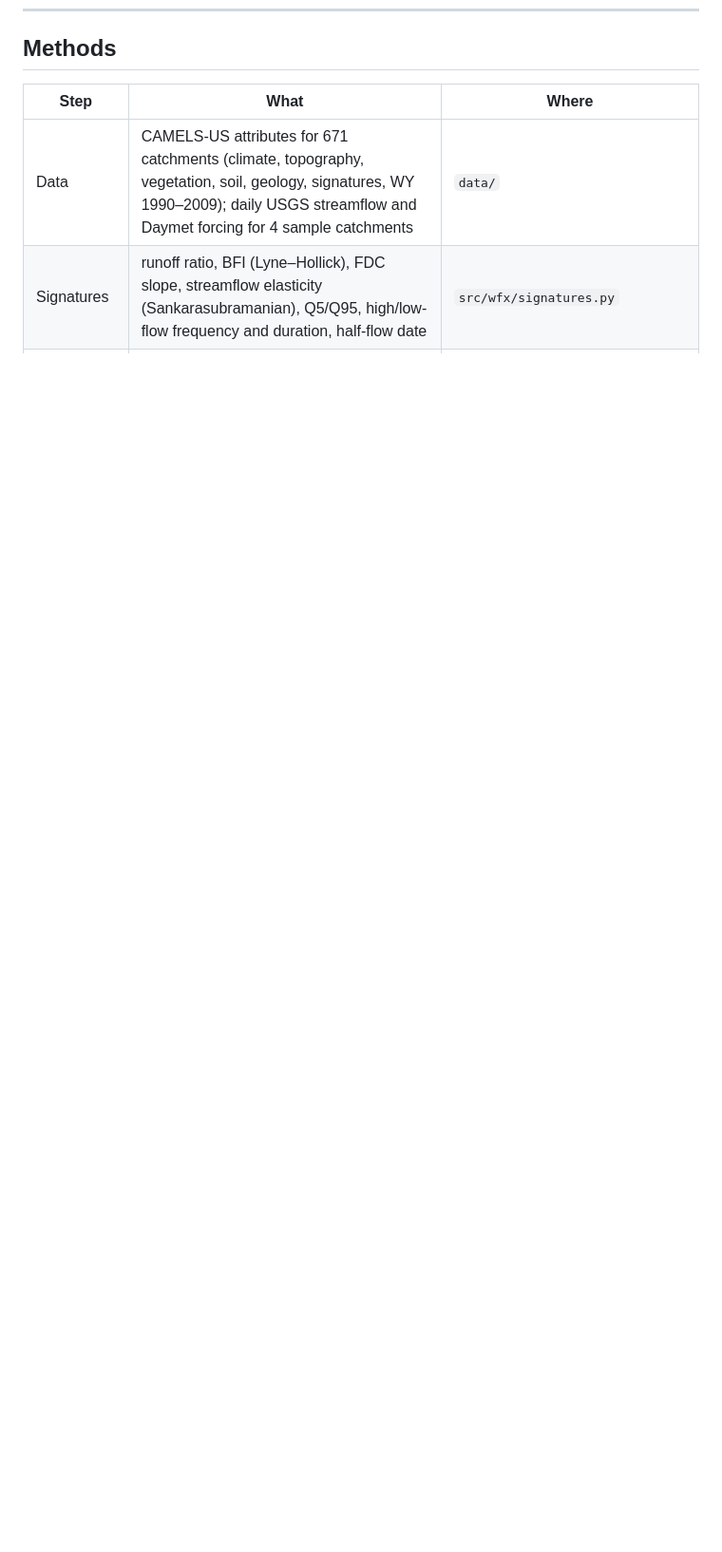
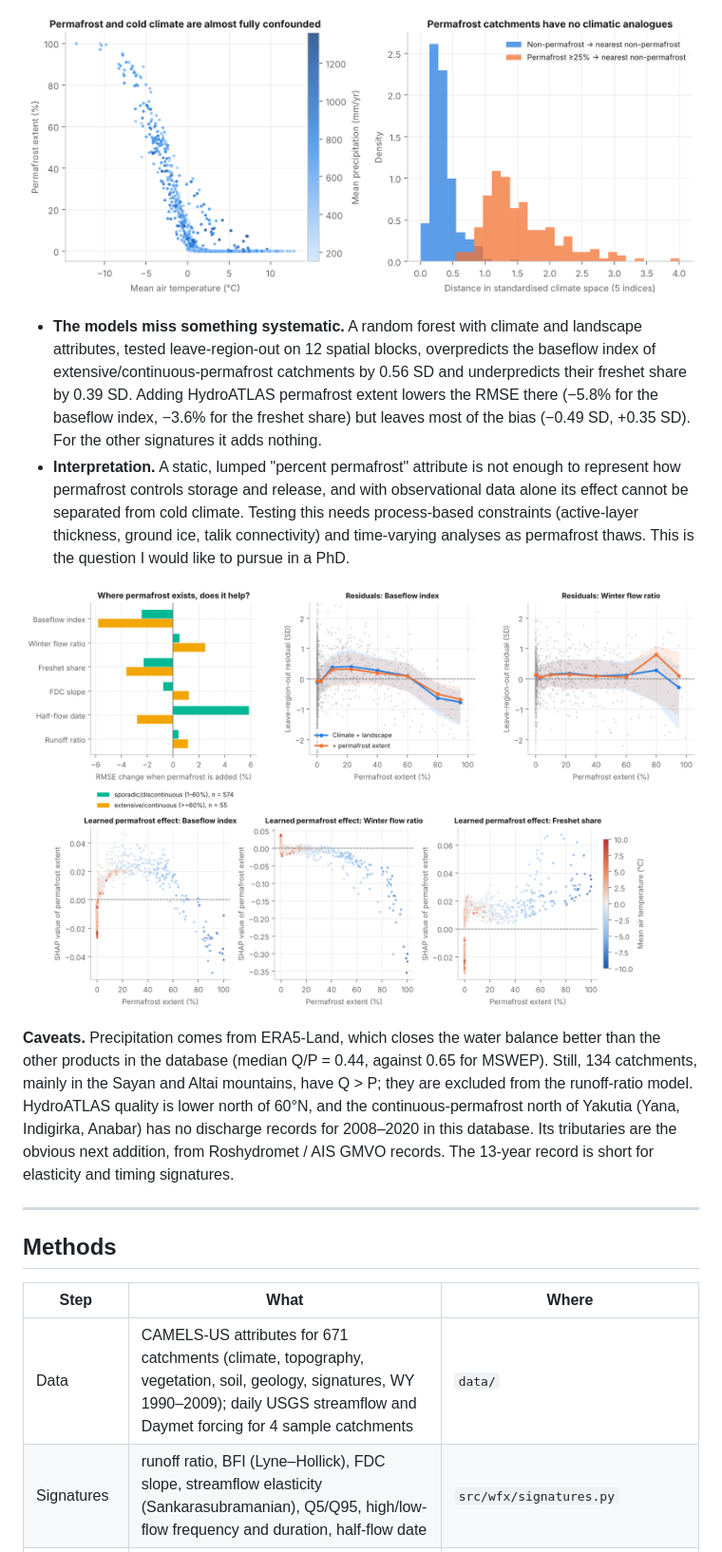
Before and after one commit to kristinagrigoreva671/watershed-function-xai, a Markdown page: README.md, the part around one of its changes. Shown at 95% size. Drawn GitHub-style; pictures changed too: figures/fig8_climate_overlap.png (added), figures/fig9_permafrost_models.png (added); blank space fills up the shorter version.

```diff
--- a/README.md
+++ b/README.md
@@ -85,3 +127,27 @@ seasonal precipitation and deep soils, which give vegetation more water storage
+![Climate overlap](figures/fig8_climate_overlap.png)
+
+- **The models miss something systematic.** A random forest with climate and landscape attributes, tested
+  leave-region-out on 12 spatial blocks, overpredicts the baseflow index of extensive/continuous-permafrost
+  catchments by 0.56 SD and underpredicts their freshet share by 0.39 SD. Adding HydroATLAS permafrost
+  extent lowers the RMSE there (−5.8% for the baseflow index, −3.6% for the freshet share) but leaves most of the
+  bias (−0.49 SD, +0.35 SD). For the other signatures it adds nothing.
+- **Interpretation.** A static, lumped "percent permafrost" attribute is not enough to represent how
+  permafrost controls storage and release, and with observational data alone its effect cannot be
+  separated from cold climate. Testing this needs process-based constraints (active-layer
+  thickness, ground ice, talik connectivity) and time-varying analyses as permafrost thaws. This is the
+  question I would like to pursue in a PhD.
+
+![Permafrost models](figures/fig9_permafrost_models.png)
+
+**Caveats.** Precipitation comes from ERA5-Land, which closes the water balance better than the other products in
+the database (median Q/P = 0.44, against 0.65 for MSWEP). Still, 134 catchments, mainly in the Sayan and Altai
+mountains, have Q > P; they are excluded from the runoff-ratio model. HydroATLAS quality is lower north of
+60°N, and the continuous-permafrost north of Yakutia (Yana, Indigirka, Anabar) has no discharge records
+for 2008–2020 in this database. Its tributaries are the obvious next addition, from Roshydromet / AIS GMVO
+records. The 13-year record is short for elasticity and timing signatures.
+
+---
+
 ## Methods
 
 | Step | What | Where |
```
Also changed, not shown: other parts of README.md (+66 -13 lines), figures/fig7_permafrost_gradient.png (added), 13 other files.
